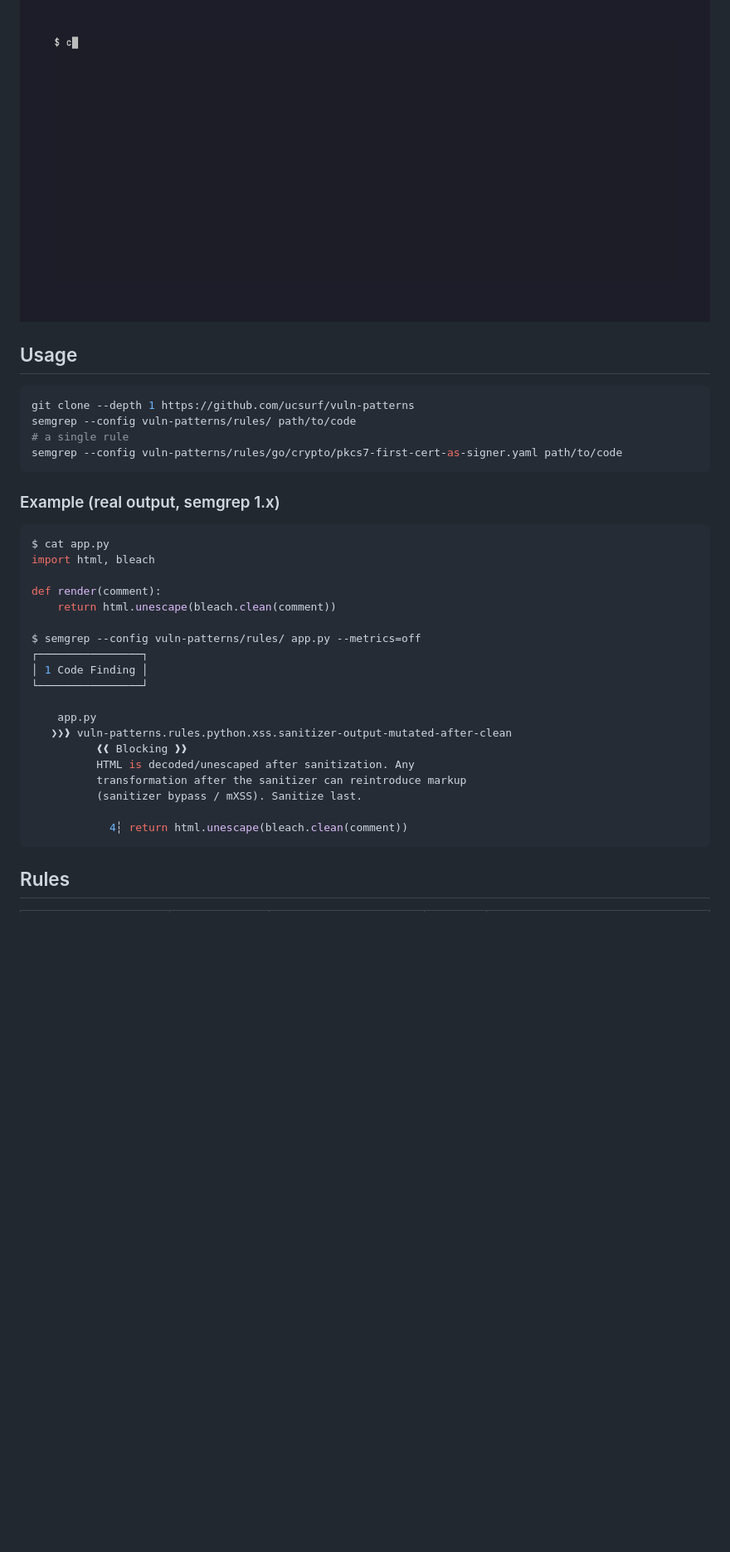
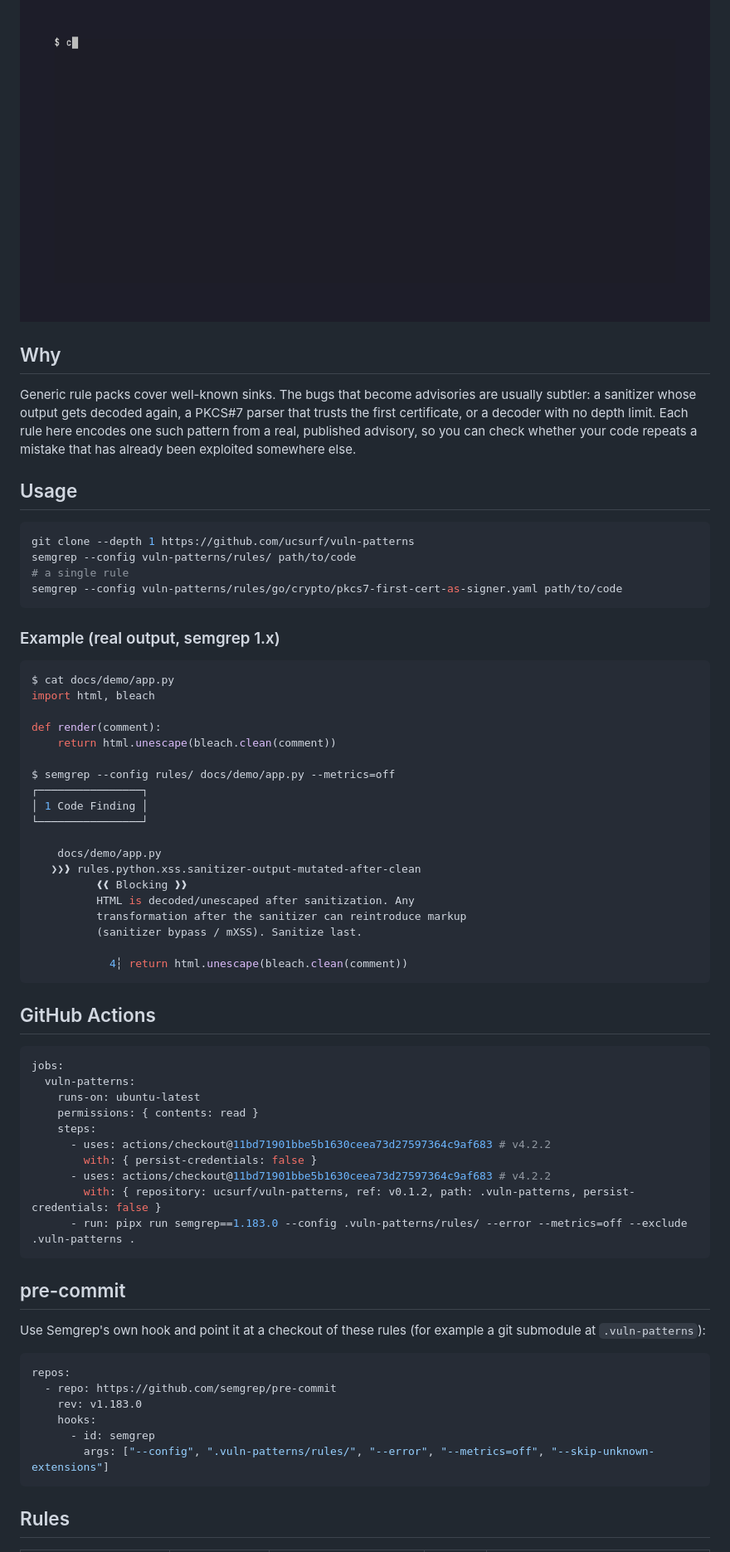
Before and after one commit to ucsurf/vuln-patterns, a Markdown page: README.md, the part around one of its changes. Shown at 83% size. Drawn GitHub-style; pictures changed too: docs/demo.gif; blank space fills up the shorter version.

Commit message:
Reproducible demo, README usage/limitations, pinned workflows, Scorecard

````diff
--- a/README.md
+++ b/README.md
@@ -5,6 +10,10 @@ Every rule links to the published report / GitHub advisory it came from, and shi
 positive (`ruleid`) and negative (`ok`) test cases.
 
 ![demo](docs/demo.gif)
+
+## Why
+
+Generic rule packs cover well-known sinks. The bugs that become advisories are usually subtler: a sanitizer whose output gets decoded again, a PKCS#7 parser that trusts the first certificate, or a decoder with no depth limit. Each rule here encodes one such pattern from a real, published advisory, so you can check whether your code repeats a mistake that has already been exploited somewhere else.
 
 ## Usage
 
@@ -18,25 +27,53 @@ semgrep --config vuln-patterns/rules/go/crypto/pkcs7-first-cert-as-signer.yaml p
 ### Example (real output, semgrep 1.x)
 
 ```console
-$ cat app.py
+$ cat docs/demo/app.py
 import html, bleach
 
 def render(comment):
     return html.unescape(bleach.clean(comment))
 
-$ semgrep --config vuln-patterns/rules/ app.py --metrics=off
+$ semgrep --config rules/ docs/demo/app.py --metrics=off
 ┌────────────────┐
 │ 1 Code Finding │
 └────────────────┘
 
-    app.py
-   ❯❯❱ vuln-patterns.rules.python.xss.sanitizer-output-mutated-after-clean
+    docs/demo/app.py
+   ❯❯❱ rules.python.xss.sanitizer-output-mutated-after-clean
           ❰❰ Blocking ❱❱
           HTML is decoded/unescaped after sanitization. Any
           transformation after the sanitizer can reintroduce markup
           (sanitizer bypass / mXSS). Sanitize last.
 
             4┆ return html.unescape(bleach.clean(comment))
+```
+
+## GitHub Actions
+
+```yaml
+jobs:
+  vuln-patterns:
+    runs-on: ubuntu-latest
+    permissions: { contents: read }
+    steps:
+      - uses: actions/checkout@11bd71901bbe5b1630ceea73d27597364c9af683 # v4.2.2
+        with: { persist-credentials: false }
+      - uses: actions/checkout@11bd71901bbe5b1630ceea73d27597364c9af683 # v4.2.2
+        with: { repository: ucsurf/vuln-patterns, ref: v0.1.2, path: .vuln-patterns, persist-credentials: false }
+      - run: pipx run semgrep==1.183.0 --config .vuln-patterns/rules/ --error --metrics=off --exclude .vuln-patterns .
+```
+
+## pre-commit
+
+Use Semgrep's own hook and point it at a checkout of these rules (for example a git submodule at `.vuln-patterns`):
+
+```yaml
+repos:
+  - repo: https://github.com/semgrep/pre-commit
+    rev: v1.183.0
+    hooks:
+      - id: semgrep
+        args: ["--config", ".vuln-patterns/rules/", "--error", "--metrics=off", "--skip-unknown-extensions"]
 ```
 
 ## Rules
````
Also changed, not shown: other parts of README.md (+13 -1 lines), CHANGELOG.md (+5 -0 lines), 5 other files.
